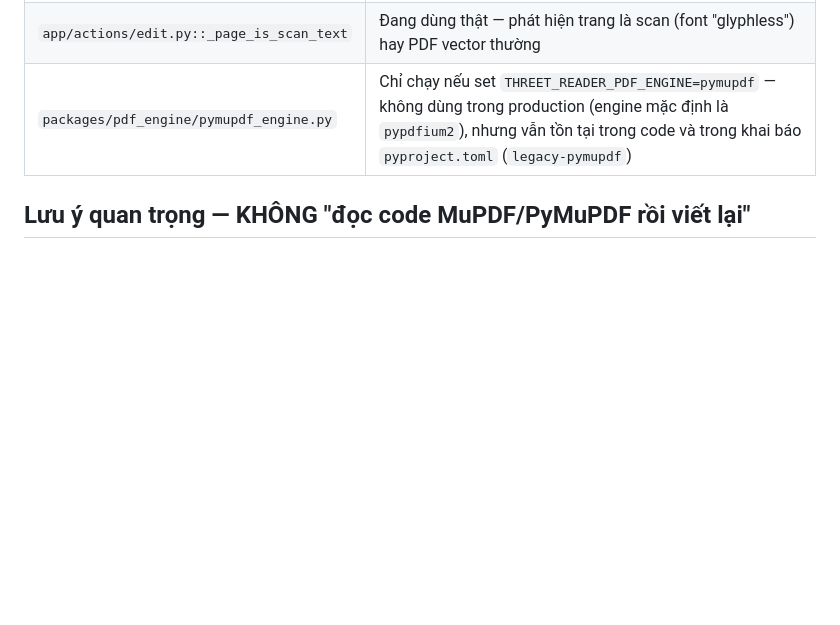
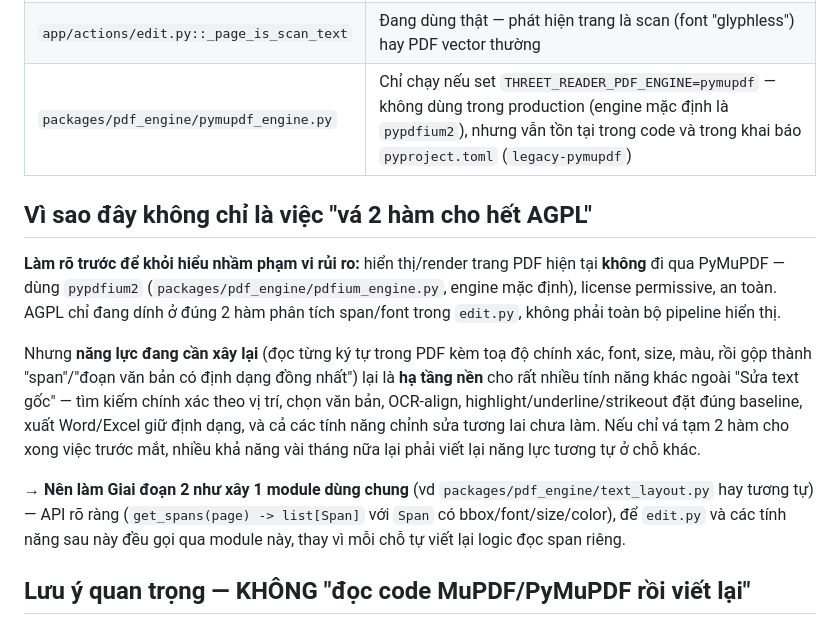
Before and after one commit to hieupt91/3T_Reader, a Markdown page: docs/ROADMAP_PDF_ENGINE_MIGRATION.md, the part around the change. Rendered like a GitHub page; blank space fills up the shorter version.

Commit message:
docs: làm rõ phạm vi + tầm quan trọng của việc xây lại năng lực đọc span PDF
Roadmap gỡ AGPL trước đó không nói rõ hiển thị/render KHÔNG đi qua
PyMuPDF (đã dùng pypdfium2). Bổ sung: (1) làm rõ phạm vi rủi ro thật
chỉ ở 2 hàm phân tích span/font trong edit.py, (2) giải thích năng lực
đọc span là hạ tầng nền cho nhiều tính năng khác (tìm kiếm, chọn văn
bản, OCR-align, xuất Word/Excel giữ định dạng...), nên Giai đoạn 2 nên
xây thành module dùng chung thay vì vá tạm 2 hàm riêng lẻ.

Co-Authored-By: Claude Sonnet 5 <noreply@anthropic.com>

```diff
--- a/docs/ROADMAP_PDF_ENGINE_MIGRATION.md
+++ b/docs/ROADMAP_PDF_ENGINE_MIGRATION.md
@@ -13,6 +13,14 @@
 | `app/actions/edit.py::_find_pdf_span` | Đang dùng thật — lấy font/size/màu/vị trí span PDF cho tính năng "Sửa text gốc" |
 | `app/actions/edit.py::_page_is_scan_text` | Đang dùng thật — phát hiện trang là scan (font "glyphless") hay PDF vector thường |
 | `packages/pdf_engine/pymupdf_engine.py` | Chỉ chạy nếu set `THREET_READER_PDF_ENGINE=pymupdf` — không dùng trong production (engine mặc định là `pypdfium2`), nhưng vẫn tồn tại trong code và trong khai báo `pyproject.toml` (`legacy-pymupdf`) |
+
+## Vì sao đây không chỉ là việc "vá 2 hàm cho hết AGPL"
+
+**Làm rõ trước để khỏi hiểu nhầm phạm vi rủi ro:** hiển thị/render trang PDF hiện tại **không** đi qua PyMuPDF — dùng `pypdfium2` (`packages/pdf_engine/pdfium_engine.py`, engine mặc định), license permissive, an toàn. AGPL chỉ đang dính ở đúng 2 hàm phân tích span/font trong `edit.py`, không phải toàn bộ pipeline hiển thị.
+
+Nhưng **năng lực đang cần xây lại** (đọc từng ký tự trong PDF kèm toạ độ chính xác, font, size, màu, rồi gộp thành "span"/"đoạn văn bản có định dạng đồng nhất") lại là **hạ tầng nền** cho rất nhiều tính năng khác ngoài "Sửa text gốc" — tìm kiếm chính xác theo vị trí, chọn văn bản, OCR-align, highlight/underline/strikeout đặt đúng baseline, xuất Word/Excel giữ định dạng, và cả các tính năng chỉnh sửa tương lai chưa làm. Nếu chỉ vá tạm 2 hàm cho xong việc trước mắt, nhiều khả năng vài tháng nữa lại phải viết lại năng lực tương tự ở chỗ khác.
+
+→ **Nên làm Giai đoạn 2 như xây 1 module dùng chung** (vd `packages/pdf_engine/text_layout.py` hay tương tự) — API rõ ràng (`get_spans(page) -> list[Span]` với `Span` có bbox/font/size/color), để `edit.py` và các tính năng sau này đều gọi qua module này, thay vì mỗi chỗ tự viết lại logic đọc span riêng.
 
 ## Lưu ý quan trọng — KHÔNG "đọc code MuPDF/PyMuPDF rồi viết lại"
 
```
